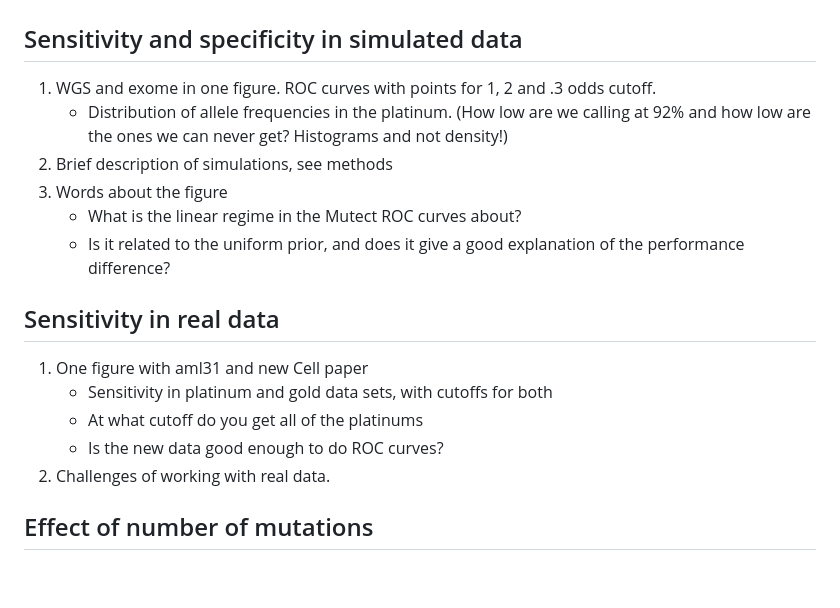
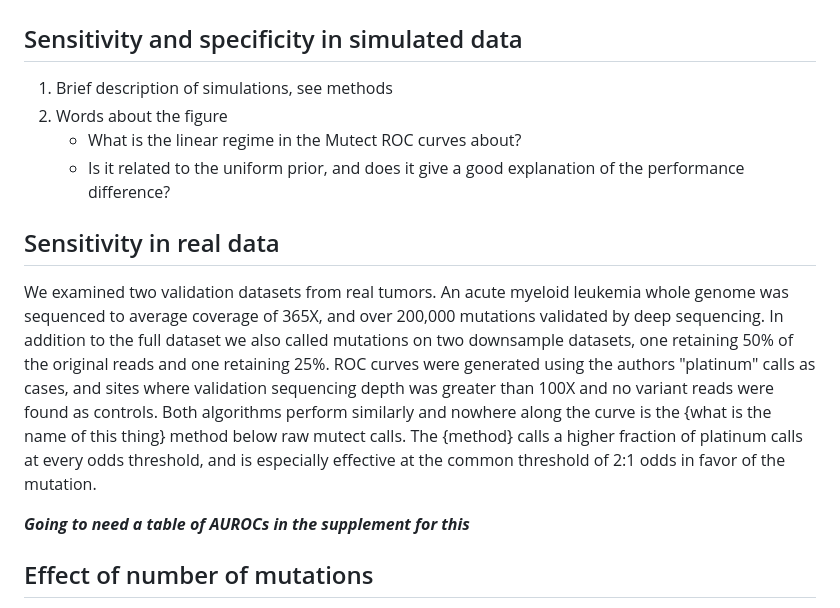
Before and after one commit to bmannakee/caller_paper, a Markdown page: paper.md, the part around the change printed below. Rendered like a GitHub page; blank space fills up the shorter version.

Commit message:
add more figures and text

```diff
--- a/paper.md
+++ b/paper.md
@@ -6,19 +6,15 @@ output:
 # Results
 
 ## Sensitivity and specificity in simulated data
-1. WGS and exome in one figure. ROC curves with points for 1, 2 and .3 odds cutoff.
-   - Distribution of allele frequencies in the platinum. (How low are we calling at 92% and how low are the ones we can never get? Histograms and not density!)
-2. Brief description of simulations, see methods
-3. Words about the figure
+1. Brief description of simulations, see methods
+2. Words about the figure
     - What is the linear regime in the Mutect ROC curves about?
     - Is it related to the uniform prior, and does it give a good explanation of the performance difference?
 
 ## Sensitivity in real data
-1. One figure with aml31 and new Cell paper
-   - Sensitivity in platinum and gold data sets, with cutoffs for both
-   - At what cutoff do you get all of the platinums
-   - Is the new data good enough to do ROC curves?
-2. Challenges of working with real data.
+We examined two validation datasets from real tumors. An acute myeloid leukemia whole genome was sequenced to average coverage of 365X, and over 200,000 mutations validated by deep sequencing. In addition to the full dataset we also called mutations on two downsample datasets, one retaining 50% of the original reads and one retaining 25%. ROC curves were generated using the authors "platinum" calls as cases, and sites where validation sequencing depth was greater than 100X and no variant reads were found as controls. Both algorithms perform similarly and nowhere along the curve is the {what is the name of this thing} method below raw mutect calls. The {method} calls a higher fraction of platinum calls at every odds threshold, and is especially effective at the common threshold of 2:1 odds in favor of the mutation.
+
+***Going to need a table of AUROCs in the supplement for this***
 
 ## Effect of number of mutations
 
```
Also changed, not shown: other parts of paper.md (+8 -0 lines), figures/cell_paper_fraction_called.png (added), figures/cell_paper_roc.png (added).
